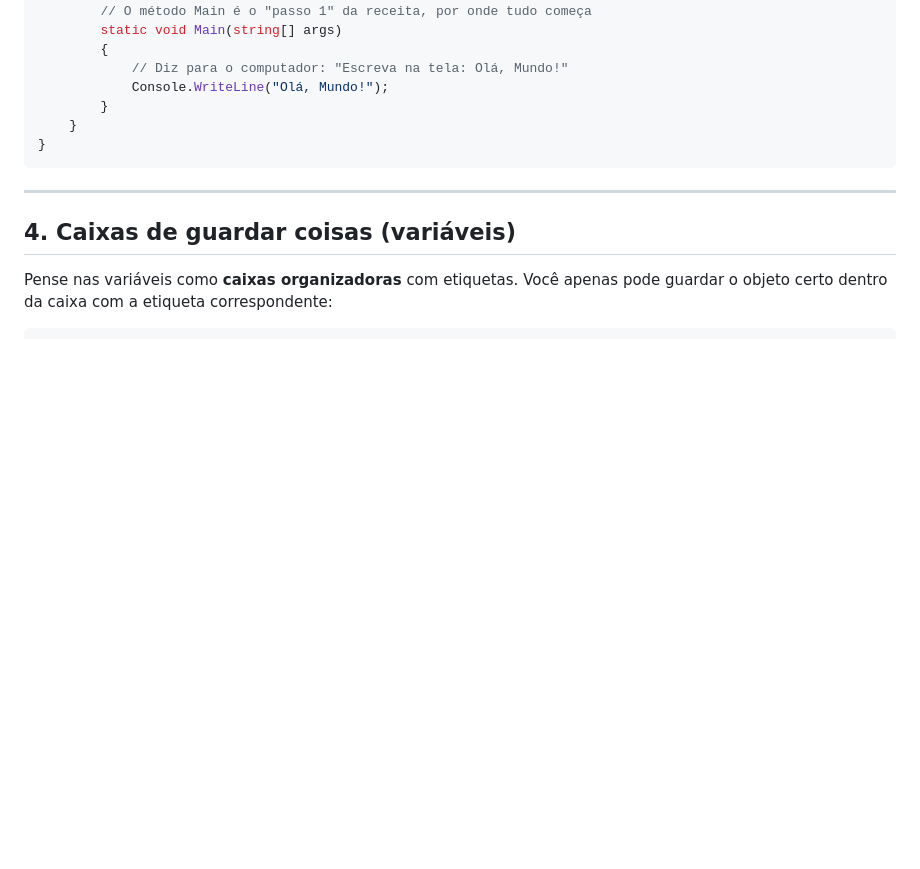
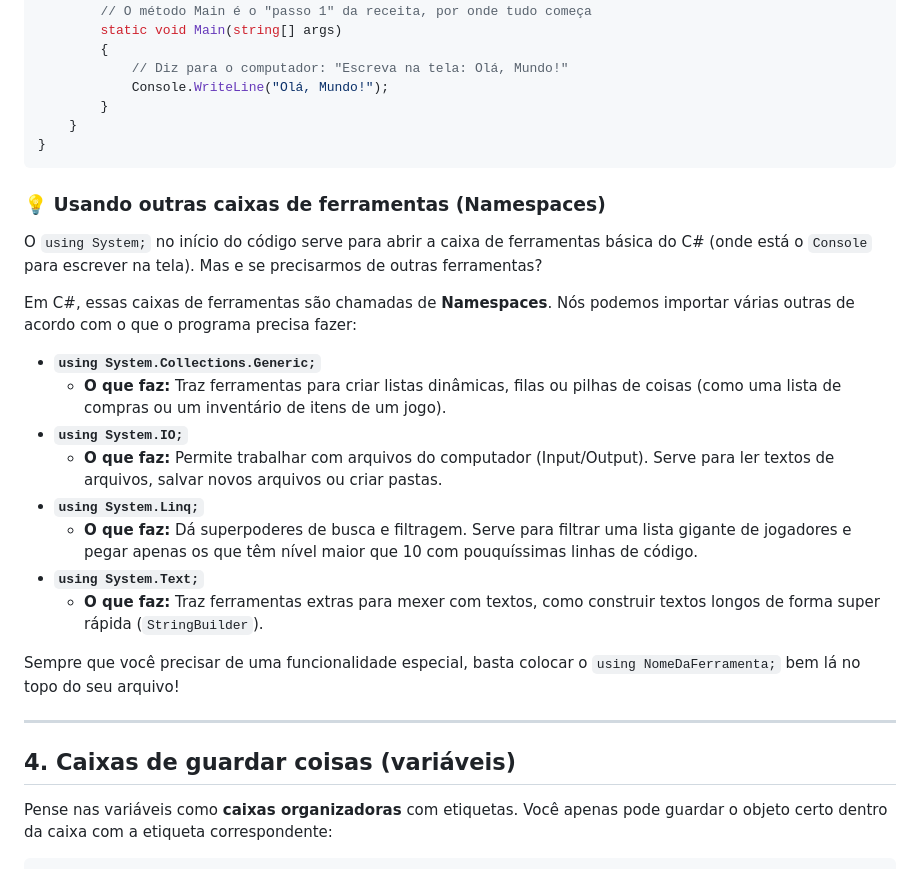
Before and after one commit to leorruas/programacao, a Markdown page: csharp/Introducao.md, the part around the change. Drawn GitHub-style; blank space fills up the shorter version.

Commit message:
docs: adiciona namespaces extras e atualiza log

````diff
--- a/csharp/Introducao.md
+++ b/csharp/Introducao.md
@@ -53,6 +53,22 @@ namespace Introducao
 }
 ```
 
+### 💡 Usando outras caixas de ferramentas (Namespaces)
+O `using System;` no início do código serve para abrir a caixa de ferramentas básica do C# (onde está o `Console` para escrever na tela). Mas e se precisarmos de outras ferramentas?
+
+Em C#, essas caixas de ferramentas são chamadas de **Namespaces**. Nós podemos importar várias outras de acordo com o que o programa precisa fazer:
+
+* **`using System.Collections.Generic;`**
+  * **O que faz:** Traz ferramentas para criar listas dinâmicas, filas ou pilhas de coisas (como uma lista de compras ou um inventário de itens de um jogo).
+* **`using System.IO;`**
+  * **O que faz:** Permite trabalhar com arquivos do computador (Input/Output). Serve para ler textos de arquivos, salvar novos arquivos ou criar pastas.
+* **`using System.Linq;`**
+  * **O que faz:** Dá superpoderes de busca e filtragem. Serve para filtrar uma lista gigante de jogadores e pegar apenas os que têm nível maior que 10 com pouquíssimas linhas de código.
+* **`using System.Text;`**
+  * **O que faz:** Traz ferramentas extras para mexer com textos, como construir textos longos de forma super rápida (`StringBuilder`).
+
+Sempre que você precisar de uma funcionalidade especial, basta colocar o `using NomeDaFerramenta;` bem lá no topo do seu arquivo!
+
 ---
 
 ## 4. Caixas de guardar coisas (variáveis)
````
Also changed, not shown: log.md (+5 -0 lines).
